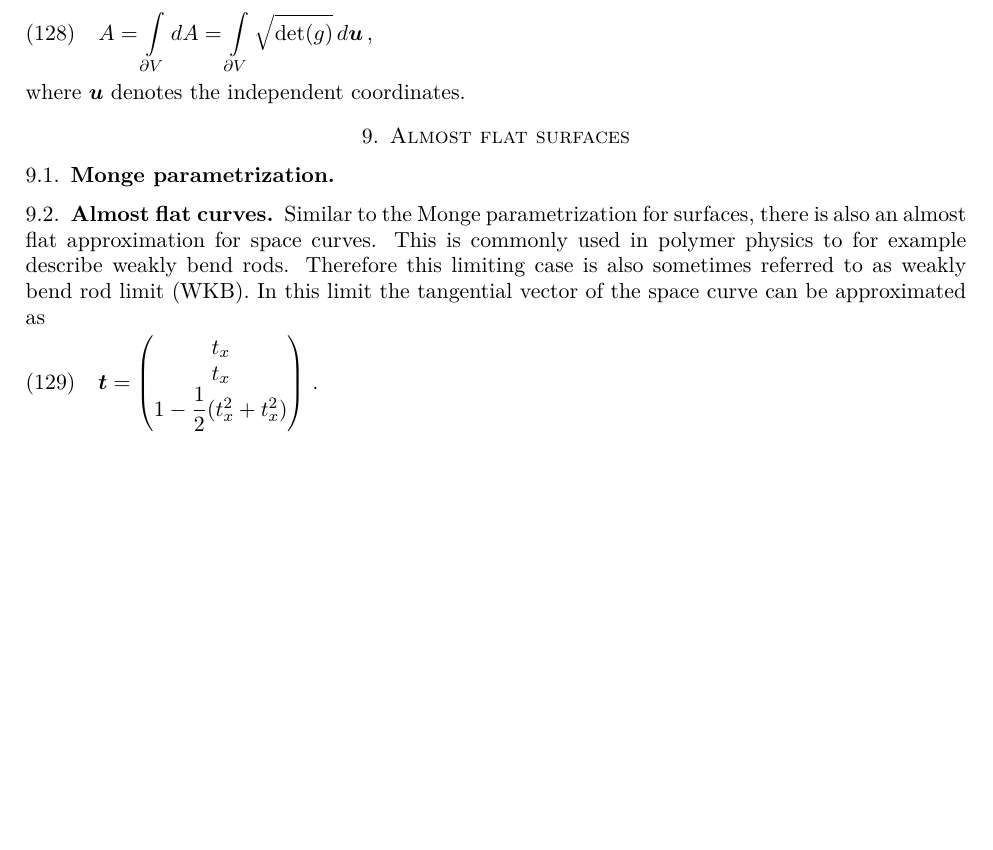
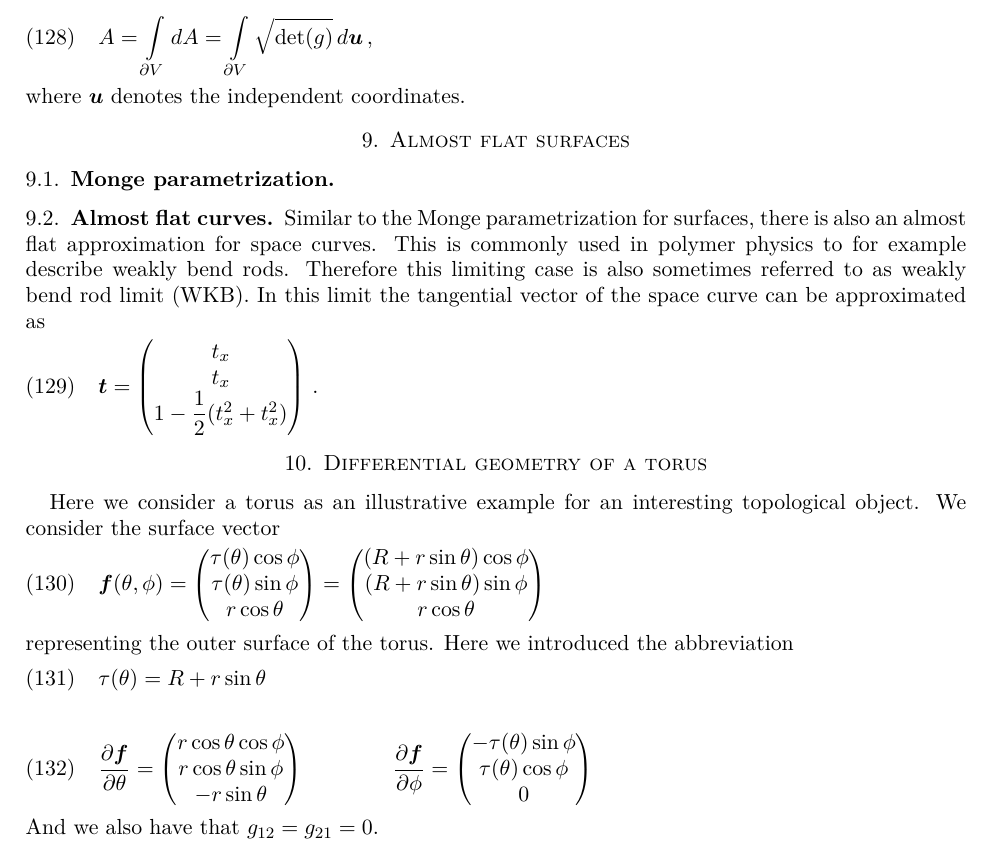
Before and after one commit to khx0/differential-geometry-notes, a LaTeX paper (main.tex): part of page 13 of 13, cut so that both start at the same text, the shorter picture padded with empty space. Compiled offline with pdfLaTeX.

Commit message:
started torus example

```diff
--- a/main.tex
+++ b/main.tex
@@ -79,7 +79,7 @@
 \def\vt{\boldsymbol{t}\xspace}
 \def\vn{\boldsymbol{n}\xspace}
 \def\vb{\boldsymbol{b}\xspace}
-
+\def\vf{\boldsymbol{f}\xspace}
 
 \usepackage{hyperref} % load hyperref as last package!
 
@@ -960,4 +960,44 @@ t_x \\
 \end{pmatrix} \, .
 \end{align}
 
+
+\section{Differential geometry of a torus}
+Here we consider a torus as an illustrative example for an interesting topological object.
+We consider the surface vector
+\begin{align}
+\vf (\theta, \phi) =
+\begin{pmatrix}
+\tau (\theta)\cos\phi \\
+\tau (\theta)\sin\phi \\
+r\cos\theta
+\end{pmatrix}
+=
+\begin{pmatrix}
+(R + r\sin\theta) \cos\phi \\
+(R + r\sin\theta) \sin\phi \\
+r\cos\theta
+\end{pmatrix}
+\end{align}
+representing the outer surface of the torus. Here we introduced the abbreviation
+\begin{align}
+\tau (\theta) = R + r \sin\theta
+\end{align}
+
+\begin{align}
+\dfrac{\partial \vf}{\partial \theta} =
+\begin{pmatrix}
+r\cos\theta\cos\phi \\
+r\cos\theta\sin\phi \\
+-r\sin\theta
+\end{pmatrix}
+\qquad \qquad
+\dfrac{\partial \vf}{\partial \phi} =
+\begin{pmatrix}
+-\tau(\theta) \sin\phi\\
+\tau(\theta) \cos\phi \\
+0
+\end{pmatrix}
+\end{align}
+And we also have that $g_{12} = g_{21} = 0$.
+
 \end{document}
```
